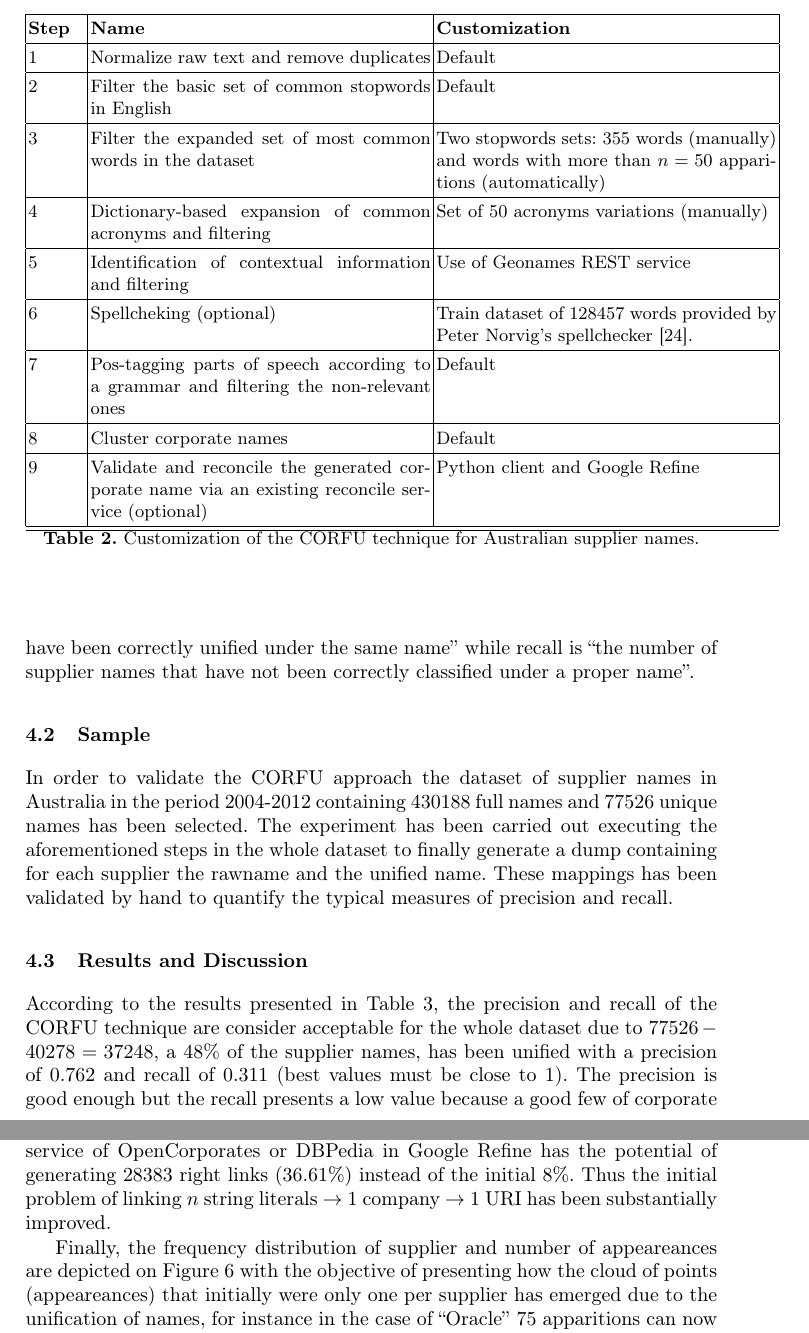
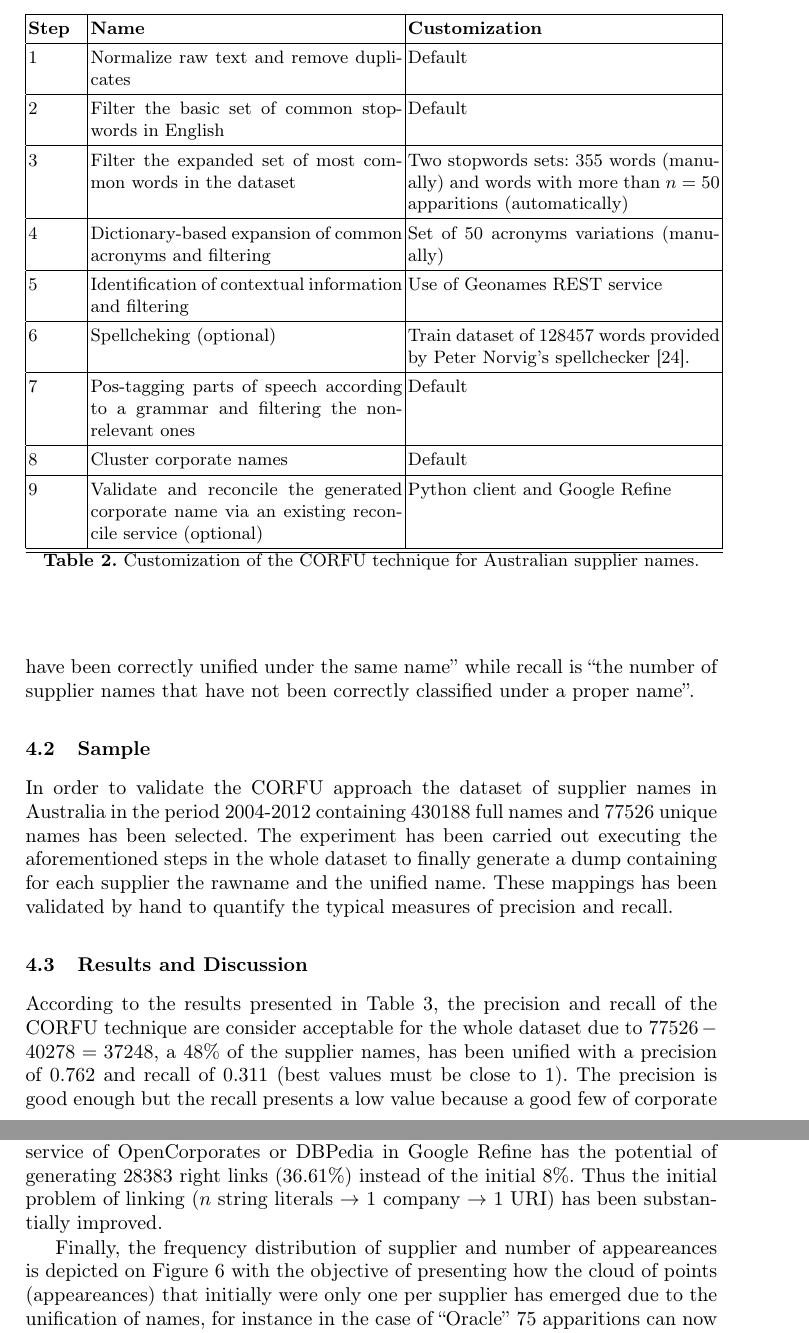
Before and after one commit to chemaar/corfu, a LaTeX paper (papers/dsc-2013/corfu-dsc2013.tex): two parts of pages 12 and 13 of 16, joined at a grey line, cut so that both start at the same text. Compiled offline with pdfLaTeX.

Commit message:
Moving tables

```diff
--- a/papers/dsc-2013/corfu-dsc2013.tex
+++ b/papers/dsc-2013/corfu-dsc2013.tex
@@ -471,7 +471,7 @@ dataset as Table~\ref{config-corfu} summarizes.
 \begin{table}[!htb]
 \renewcommand{\arraystretch}{1.3}
 \begin{center}
-\begin{tabular}{|p{1cm}|p{6cm}|p{6cm}|}
+\begin{tabular}{|p{1cm}|p{5.5cm}|p{5.5cm}|}
 \hline
   \textbf{Step} & \textbf{Name} & \textbf{Customization}  \\  \hline
   $1$ & Normalize raw text and remove duplicates & Default \\ \hline
@@ -520,4 +516,2 @@ by hand to quantify the typical measures of precision and recall.
-\label{fig:results-graph-3}
-\end{figure}
+\subsection{Results and Discussion}
 
-\subsection{Results and Discussion}
@@ -524,3 +529,8 @@ by hand to quantify the typical measures of precision and recall.
+  \label{tabla:aus-results}
+  \end{center}
+\end{table}
+
+
 According to the results presented in Table~\ref{tabla:aus-results}, the precision
 and recall of the CORFU technique are consider acceptable for the whole dataset
 due to $77526-40278=37248$, a $48\%$ of the supplier names, has been unified with
@@ -539,11 +549,10 @@ these names because of their relevance in world economic activities.
 On the other hand, it is important to emphasize that the last step of linking these names
 with existing web information resources using the reconciliation service of
 OpenCorporates or DBPedia in Google Refine has the potential of generating $28383$ right
-links ($36.61$\%) instead of the initial $8$\%. Thus the initial problem of linking $n$ string literals $\to$
-$1$ company $\to$ $1$ URI has been substantially improved.
+links ($36.61$\%) instead of the initial $8$\%. Thus the initial problem of linking ($n$ string literals $\to$
+$1$ company $\to$ $1$ URI) has been substantially improved.
 
-Finally, the frequency distribution of supplier and number of appeareances are
-depicted on Figure~\ref{fig:results-graph-3} with the objective of presenting
+Finally, the frequency distribution of supplier and number of appeareances is depicted on Figure~\ref{fig:results-graph-3} with the objective of presenting
 how the cloud of points (appeareances) that initially were only one per supplier has
 emerged due to the unification of names, for instance in the case of ``Oracle'' $75$ apparitions can
 now be shown.
```
Also changed, not shown: papers/dsc-2013/corfu-dsc2013.tex (36 more changed lines).
